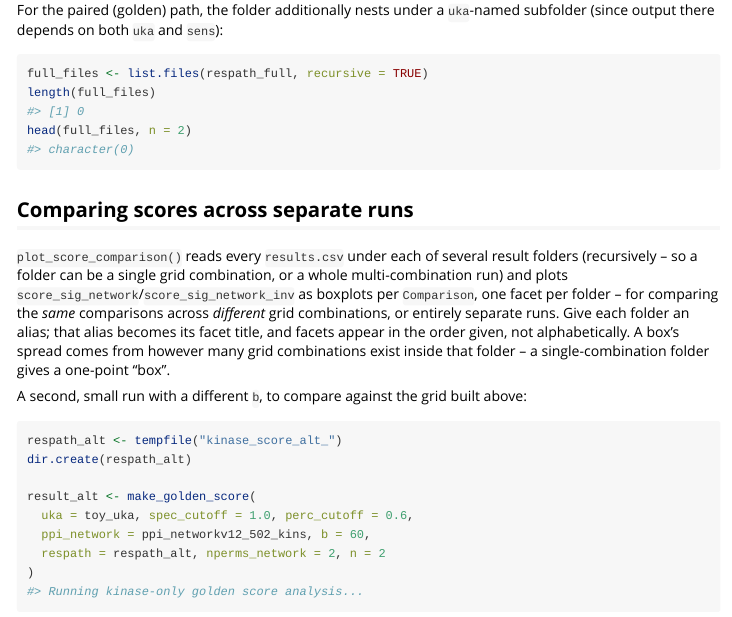
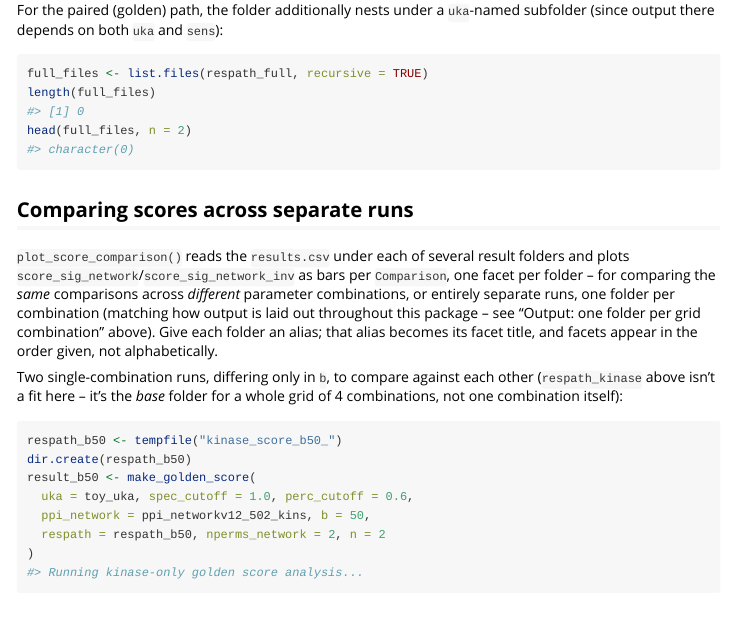
Before and after one commit to pamgene/networkScore, an R Markdown document (vignettes/networkScore.Rmd): the page in a window 1100 px wide, from 3980 px down. Rendered offline with R 4.5, knitr and Pandoc, with nearby package versions; some code elsewhere in the file could not run offline; long lines of code are wrapped; common packages that the code uses without loading them are loaded.

Commit message:
plot_score_comparison(): switch to barplot, error on multi-combination folders
Corrected after user feedback: a boxplot was wrong -- each result folder
represents exactly one parameter combination (one row per Comparison), not
a distribution, since that's how make_golden_score_kinase()/
make_golden_score_full() actually lay out output (one folder per distinct
combination). A barplot is the right chart for single-valued data.

Switched geom_boxplot() to geom_col(); added a real validation instead of
silently combining: if a folder's results.csv (or several found under it
recursively) has more than one row for the same Comparison, this now
stop()s naming the folder and the repeated comparison, rather than
plotting a bar that doesn't represent a single combination.

Fixed the vignette's own demo, which had exactly this bug -- it compared
respath_kinase (the base folder for a 4-combination grid) as if it were
one combination. Replaced with two genuine single-combination runs
(b = 50 vs b = 75). Also dropped the error-case demo chunk per request
(kept the explanatory text, removed the chunk that ran it).

Verified under R 4.3.0 (real PCSF): 88/88 tests pass, R CMD check clean,
and the re-rendered vignette image confirms a real faceted barplot (not a
boxplot) with legible facet titles and bars.

Co-Authored-By: Claude Sonnet 5 <noreply@anthropic.com>

```diff
--- a/vignettes/networkScore.Rmd
+++ b/vignettes/networkScore.Rmd
@@ -251,17 +251,16 @@ head(full_files, n = 2)
 
 ## Comparing scores across separate runs
 
-`plot_score_comparison()` reads every `results.csv` under each of several
-result folders (recursively -- so a folder can be a single grid
-combination, or a whole multi-combination run) and plots
-`score_sig_network`/`score_sig_network_inv` as boxplots per `Comparison`,
-one facet per folder -- for comparing the *same* comparisons across
-*different* grid combinations, or entirely separate runs. Give each folder
-an alias; that alias becomes its facet title, and facets appear in the
-order given, not alphabetically. A box's spread comes from however many
-grid combinations exist inside that folder -- a single-combination folder
-gives a one-point "box".
+`plot_score_comparison()` reads the `results.csv` under each of several
+result folders and plots `score_sig_network`/`score_sig_network_inv` as
+bars per `Comparison`, one facet per folder -- for comparing the *same*
+comparisons across *different* parameter combinations, or entirely separate
+runs, one folder per combination (matching how output is laid out
+throughout this package -- see "Output: one folder per grid combination"
+above). Give each folder an alias; that alias becomes its facet title, and
+facets appear in the order given, not alphabetically.
 
-A second, small run with a different `b`, to compare against the grid built
-above:
+Two single-combination runs, differing only in `b`, to compare against each
+other (`respath_kinase` above isn't a fit here -- it's the *base* folder for
+a whole grid of 4 combinations, not one combination itself):
 
@@ -269,2 +266,0 @@ above:
-respath_alt <- tempfile("kinase_score_alt_")
-dir.create(respath_alt)
@@ -271,2 +268,8 @@ dir.create(respath_alt)
+respath_b50 <- tempfile("kinase_score_b50_")
+dir.create(respath_b50)
+result_b50 <- make_golden_score(
+  uka = toy_uka, spec_cutoff = 1.0, perc_cutoff = 0.6,
+  ppi_network = ppi_networkv12_502_kins, b = 50,
+  respath = respath_b50, nperms_network = 2, n = 2
+)
 
-result_alt <- make_golden_score(
@@ -273,3 +279 @@ result_alt <- make_golden_score(
   uka = toy_uka, spec_cutoff = 1.0, perc_cutoff = 0.6,
-  ppi_network = ppi_networkv12_502_kins, b = 60,
-  respath = respath_alt, nperms_network = 2, n = 2
```
Also changed, not shown: R/compare.R (+50 -24 lines), vignettes/networkScore.html, vignettes/networkScore.Rmd (20 more changed lines), 2 other files.
